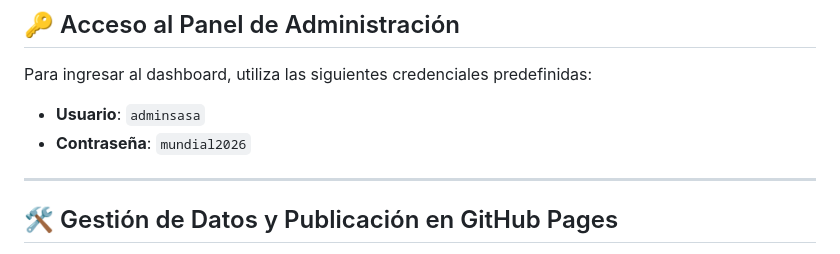
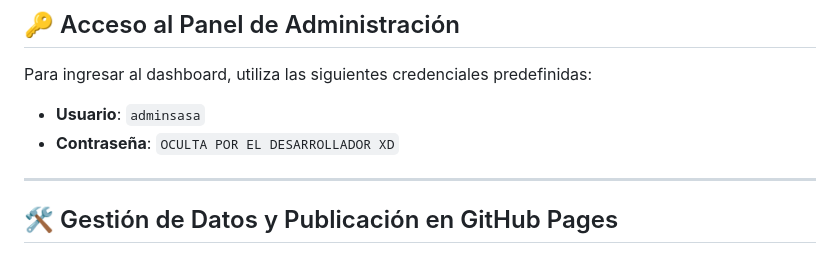
Before and after one commit to gastonfun/Catalogo-efs, a Markdown page: README.md, the part around the change. Rendered like a GitHub page.

Commit message:
EDITE PASSWORD EN README PARA PROTEGERNOS DE LOS ATAQUESSS

```diff
--- a/README.md
+++ b/README.md
@@ -51,7 +51,7 @@ Luego ingresa a `http://localhost:8000` (Público) o `http://localhost:8000/admi
 Para ingresar al dashboard, utiliza las siguientes credenciales predefinidas:
 
 *   **Usuario**: `adminsasa`
-*   **Contraseña**: `mundial2026`
+*   **Contraseña**: `OCULTA POR EL DESARROLLADOR XD`
 
 ---
 
```
